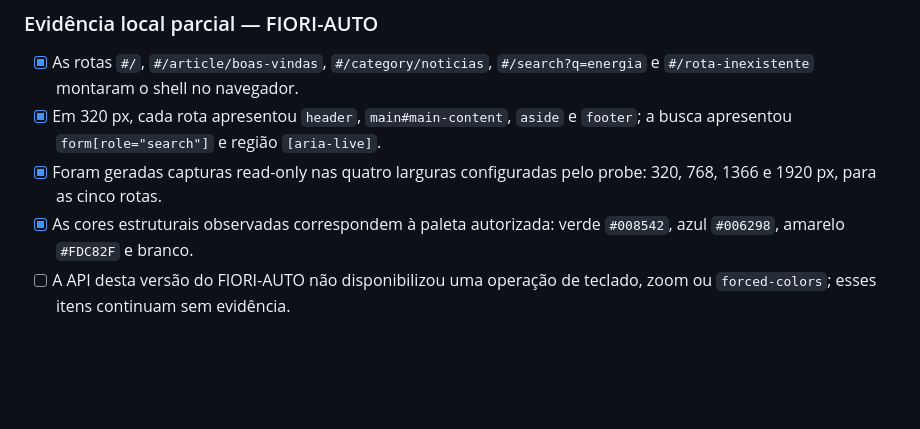
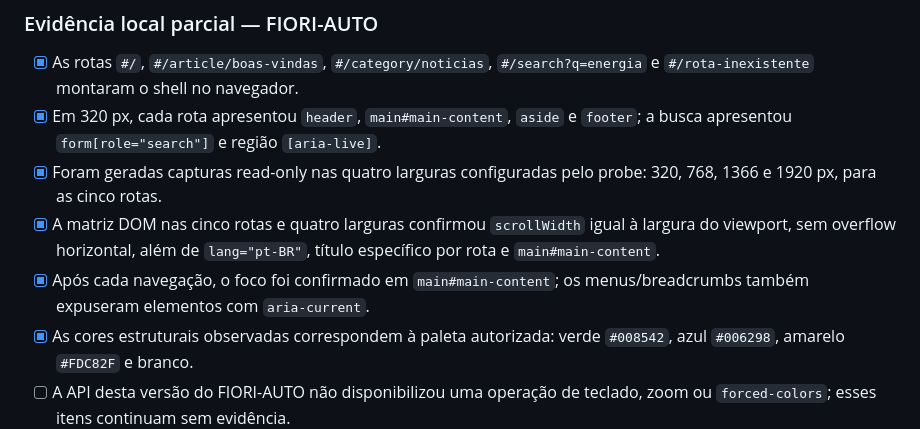
Before and after one commit to rinaldops/minijoomla, a Markdown page: docs/ACCEPTANCE-CHECKLIST.md, the part around the change. Drawn GitHub-style; blank space fills up the shorter version.

Commit message:
docs: complete DOM and focus acceptance evidence

```diff
--- a/docs/ACCEPTANCE-CHECKLIST.md
+++ b/docs/ACCEPTANCE-CHECKLIST.md
@@ -27,6 +27,11 @@
   e `footer`; a busca apresentou `form[role="search"]` e região `[aria-live]`.
 - [x] Foram geradas capturas read-only nas quatro larguras configuradas pelo
   probe: 320, 768, 1366 e 1920 px, para as cinco rotas.
+- [x] A matriz DOM nas cinco rotas e quatro larguras confirmou `scrollWidth`
+  igual à largura do viewport, sem overflow horizontal, além de `lang="pt-BR"`,
+  título específico por rota e `main#main-content`.
+- [x] Após cada navegação, o foco foi confirmado em `main#main-content`; os
+  menus/breadcrumbs também expuseram elementos com `aria-current`.
 - [x] As cores estruturais observadas correspondem à paleta autorizada:
   verde `#008542`, azul `#006298`, amarelo `#FDC82F` e branco.
 - [ ] A API desta versão do FIORI-AUTO não disponibilizou uma operação de
```
